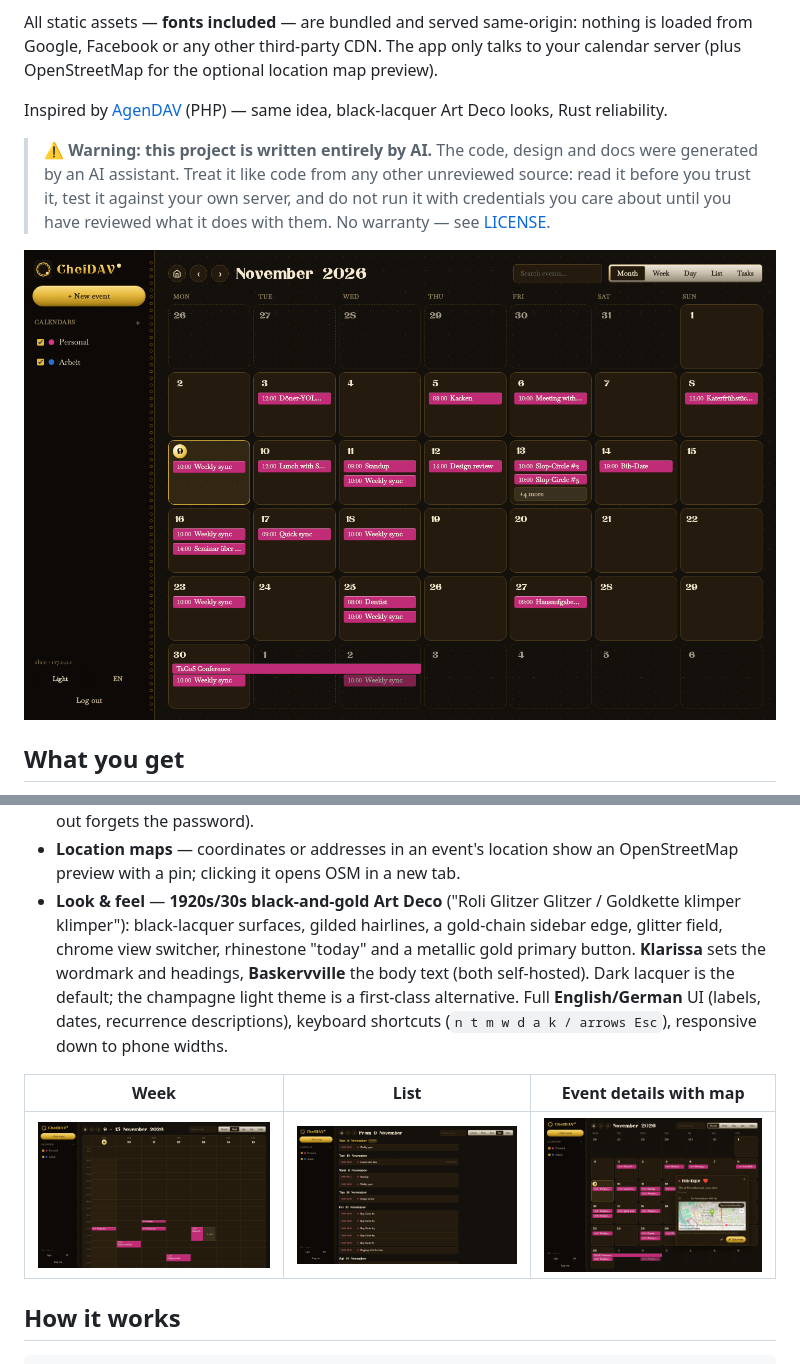
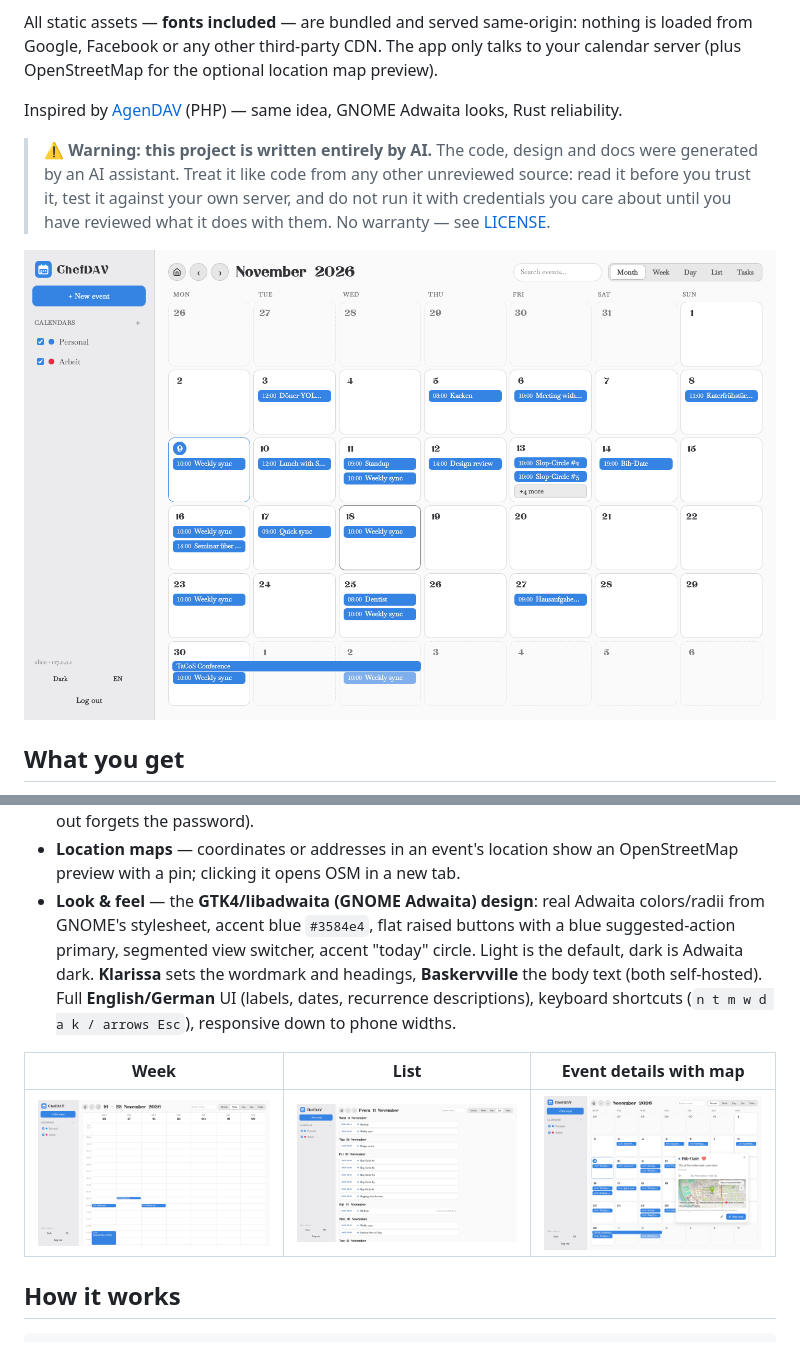
Before and after one commit to chefexperte/ChefDAV, a Markdown page: README.md, 2 parts joined by grey strips. Rendered like a GitHub page; pictures changed too: docs/screenshots/agenda.png, docs/screenshots/details-map.png, docs/screenshots/month.png.

```diff
--- a/README.md
+++ b/README.md
@@ -11,7 +11,7 @@ only talks to your calendar server (plus OpenStreetMap for the optional
 location map preview).
 
 Inspired by [AgenDAV](https://github.com/agendav/agendav) (PHP) — same idea,
-black-lacquer Art Deco looks, Rust reliability.
+GNOME Adwaita looks, Rust reliability.
 
 > ⚠️ **Warning: this project is written entirely by AI.** The code, design and
 > docs were generated by an AI assistant. Treat it like code from any other
@@ -59,15 +59,14 @@ black-lacquer Art Deco looks, Rust reliability.
   checkbox; logging out forgets the password).
 - **Location maps** — coordinates or addresses in an event's location show an
   OpenStreetMap preview with a pin; clicking it opens OSM in a new tab.
-- **Look & feel** — **1920s/30s black-and-gold Art Deco** ("Roli Glitzer
-  Glitzer / Goldkette klimper klimper"): black-lacquer surfaces, gilded
-  hairlines, a gold-chain sidebar edge, glitter field, chrome view switcher,
-  rhinestone "today" and a metallic gold primary button. **Klarissa** sets the
-  wordmark and headings, **Baskervville** the body text (both self-hosted).
-  Dark lacquer is the default; the champagne light theme is a first-class
-  alternative. Full **English/German** UI (labels, dates, recurrence
-  descriptions), keyboard shortcuts (`n t m w d a k / arrows Esc`), responsive
-  down to phone widths.
+- **Look & feel** — the **GTK4/libadwaita (GNOME Adwaita) design**: real
+  Adwaita colors/radii from GNOME's stylesheet, accent blue `#3584e4`, flat
+  raised buttons with a blue suggested-action primary, segmented view
+  switcher, accent "today" circle. Light is the default, dark is Adwaita
+  dark. **Klarissa** sets the wordmark and headings, **Baskervville** the body
+  text (both self-hosted). Full **English/German** UI (labels, dates,
+  recurrence descriptions), keyboard shortcuts (`n t m w d a k / arrows
+  Esc`), responsive down to phone widths.
 
 | Week | List | Event details with map |
 | --- | --- | --- |
```
Also changed, not shown: CHANGELOG.md (+21 -23 lines), NOTICE.md (+12 -3 lines), 10 other files.
